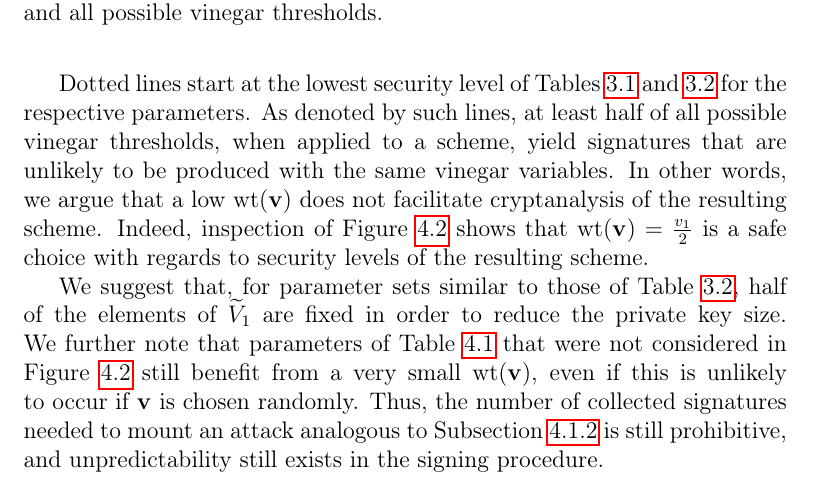
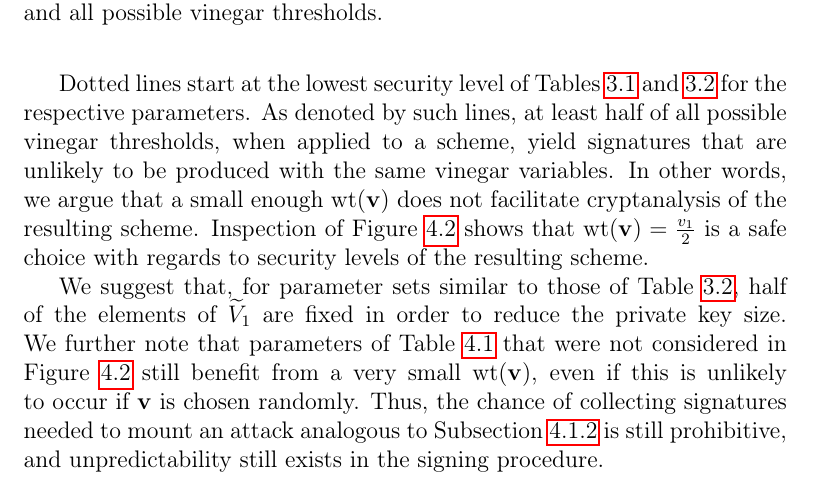
Before and after one commit to zambonin/msc, a LaTeX thesis (main.tex): part of page 65 of 80, cut so that both start at the same text. Compiled offline with pdfLaTeX.

Commit message:
overleaf_to_git: update main.tex from r16419 to r16424

```diff
--- a/main.tex
+++ b/main.tex
@@ -1563,9 +1563,9 @@ Particularly, the probability of obtaining a single collision of $\widetilde{V}_
   \caption{Probability of a single collision of $\widetilde{V}_{1}$ for several parameter sets and all possible vinegar thresholds.}\label{fig:prob-sec}
 \end{figure}
 
-Dotted lines start at the lowest security level of Tables~\ref{tab:sec} and~\ref{tab:newsec} for the respective parameters. As denoted by such lines, at least half of all possible vinegar thresholds, when applied to a scheme, yield signatures that are unlikely to be produced with the same vinegar variables. In other words, we argue that a low $\wt(\mathbf{v})$ does not facilitate cryptanalysis of the resulting scheme. Indeed, inspection of Figure~\ref{fig:prob-sec} shows that $\wt(\mathbf{v}) = \frac{v_{1}}{2}$ is a safe choice with regards to security levels of the resulting scheme.
-
-We suggest that, for parameter sets similar to those of Table~\ref{tab:newsec}, half of the elements of $\widetilde{V}_{1}$ are fixed in order to reduce the private key size. We further note that parameters of Table~\ref{tab:bin-prob} that were not considered in Figure~\ref{fig:prob-sec} still benefit from a very small $\wt(\mathbf{v})$, even if this is unlikely to occur if $\mathbf{v}$ is chosen randomly. Thus, the number of collected signatures needed to mount an attack analogous to  Subsection~\ref{subsec:etaks} is still prohibitive, and unpredictability still exists in the signing procedure.
+Dotted lines start at the lowest security level of Tables~\ref{tab:sec} and~\ref{tab:newsec} for the respective parameters. As denoted by such lines, at least half of all possible vinegar thresholds, when applied to a scheme, yield signatures that are unlikely to be produced with the same vinegar variables. In other words, we argue that a small enough $\wt(\mathbf{v})$ does not facilitate cryptanalysis of the resulting scheme. Inspection of Figure~\ref{fig:prob-sec} shows that $\wt(\mathbf{v}) = \frac{v_{1}}{2}$ is a safe choice with regards to security levels of the resulting scheme.
+
+We suggest that, for parameter sets similar to those of Table~\ref{tab:newsec}, half of the elements of $\widetilde{V}_{1}$ are fixed in order to reduce the private key size. We further note that parameters of Table~\ref{tab:bin-prob} that were not considered in Figure~\ref{fig:prob-sec} still benefit from a very small $\wt(\mathbf{v})$, even if this is unlikely to occur if $\mathbf{v}$ is chosen randomly. Thus, the chance of collecting signatures needed to mount an attack analogous to  Subsection~\ref{subsec:etaks} is still prohibitive, and unpredictability still exists in the signing procedure.
 
 \chapter{Conclusion}\label{ch:conc}
 
```
